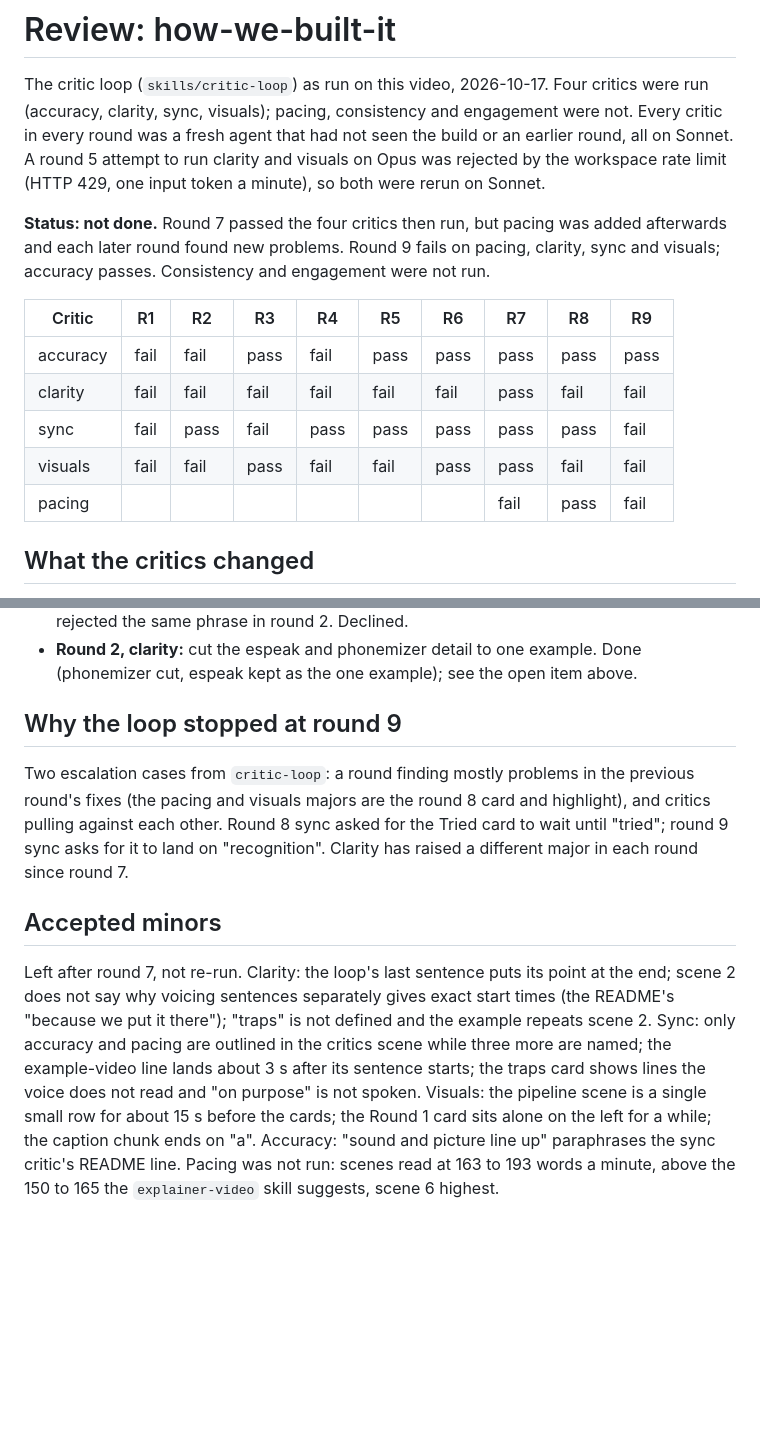
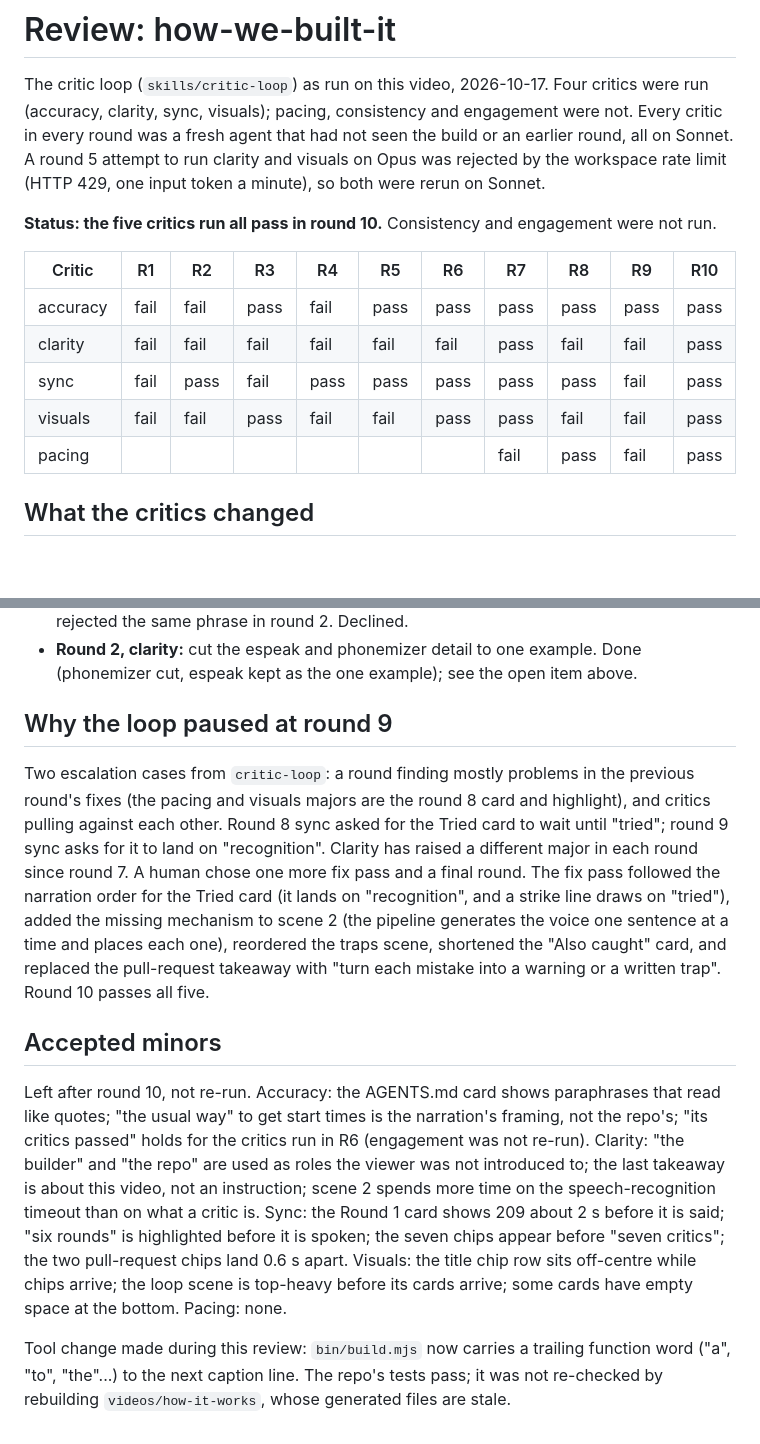
Before and after one commit to latent-variable/kokoro-explainers, a Markdown page: videos/how-we-built-it/REVIEW.md, 2 parts joined by grey strips. Rendered like a GitHub page; blank space fills up the shorter version.

Commit message:
docs: how-we-built-it passes five critics in round 10
Pacing, accuracy, clarity, sync and visuals all pass. Consistency and
engagement were not run. Accepted minors are listed in REVIEW.md.

Assisted-by: Claude claude-sonnet-5-5
Co-Authored-By: Claude Sonnet 5.5 <noreply@anthropic.com>

```diff
--- a/videos/how-we-built-it/REVIEW.md
+++ b/videos/how-we-built-it/REVIEW.md
@@ -6,15 +6,15 @@ every round was a fresh agent that had not seen the build or an earlier round, a
 round 5 attempt to run clarity and visuals on Opus was rejected by the workspace rate limit
 (HTTP 429, one input token a minute), so both were rerun on Sonnet.
 
-**Status: not done.** Round 7 passed the four critics then run, but pacing was added afterwards and each later round found new problems. Round 9 fails on pacing, clarity, sync and visuals; accuracy passes. Consistency and engagement were not run.
+**Status: the five critics run all pass in round 10.** Consistency and engagement were not run.
 
-| Critic | R1 | R2 | R3 | R4 | R5 | R6 | R7 | R8 | R9 |
-|---|---|---|---|---|---|---|---|---|---|
-| accuracy | fail | fail | pass | fail | pass | pass | pass | pass | pass |
-| clarity | fail | fail | fail | fail | fail | fail | pass | fail | fail |
-| sync | fail | pass | fail | pass | pass | pass | pass | pass | fail |
-| visuals | fail | fail | pass | fail | fail | pass | pass | fail | fail |
-| pacing | | | | | | | fail | pass | fail |
+| Critic | R1 | R2 | R3 | R4 | R5 | R6 | R7 | R8 | R9 | R10 |
+|---|---|---|---|---|---|---|---|---|---|---|
+| accuracy | fail | fail | pass | fail | pass | pass | pass | pass | pass | pass |
+| clarity | fail | fail | fail | fail | fail | fail | pass | fail | fail | pass |
+| sync | fail | pass | fail | pass | pass | pass | pass | pass | fail | pass |
+| visuals | fail | fail | pass | fail | fail | pass | pass | fail | fail | pass |
+| pacing | | | | | | | fail | pass | fail | pass |
 
 ## What the critics changed
 
@@ -66,21 +66,30 @@ video, called how it works" and states what the warning is for. Round 7 passes.
 - **Round 2, clarity:** cut the espeak and phonemizer detail to one example. Done (phonemizer cut,
   espeak kept as the one example); see the open item above.
 
-## Why the loop stopped at round 9
+## Why the loop paused at round 9
 
 Two escalation cases from `critic-loop`: a round finding mostly problems in the previous round's
 fixes (the pacing and visuals majors are the round 8 card and highlight), and critics pulling
 against each other. Round 8 sync asked for the Tried card to wait until "tried"; round 9 sync asks
 for it to land on "recognition". Clarity has raised a different major in each round since round 7.
+A human chose one more fix pass and a final round. The fix pass followed the narration order for
+the Tried card (it lands on "recognition", and a strike line draws on "tried"), added the missing
+mechanism to scene 2 (the pipeline generates the voice one sentence at a time and places each one),
+reordered the traps scene, shortened the "Also caught" card, and replaced the pull-request
+takeaway with "turn each mistake into a warning or a written trap". Round 10 passes all five.
 
 ## Accepted minors
 
-Left after round 7, not re-run. Clarity: the loop's last sentence puts its point at the end; scene 2
-does not say why voicing sentences separately gives exact start times (the README's "because we put
-it there"); "traps" is not defined and the example repeats scene 2. Sync: only accuracy and pacing
-are outlined in the critics scene while three more are named; the example-video line lands about 3 s
-after its sentence starts; the traps card shows lines the voice does not read and "on purpose" is
-not spoken. Visuals: the pipeline scene is a single small row for about 15 s before the cards; the
-Round 1 card sits alone on the left for a while; the caption chunk ends on "a". Accuracy: "sound and
-picture line up" paraphrases the sync critic's README line. Pacing was not run: scenes read at 163
-to 193 words a minute, above the 150 to 165 the `explainer-video` skill suggests, scene 6 highest.
+Left after round 10, not re-run. Accuracy: the AGENTS.md card shows paraphrases that read like
+quotes; "the usual way" to get start times is the narration's framing, not the repo's; "its critics
+passed" holds for the critics run in R6 (engagement was not re-run). Clarity: "the builder" and "the
+repo" are used as roles the viewer was not introduced to; the last takeaway is about this video, not
+an instruction; scene 2 spends more time on the speech-recognition timeout than on what a critic is.
+Sync: the Round 1 card shows 209 about 2 s before it is said; "six rounds" is highlighted before it
+is spoken; the seven chips appear before "seven critics"; the two pull-request chips land 0.6 s
+apart. Visuals: the title chip row sits off-centre while chips arrive; the loop scene is top-heavy
+before its cards arrive; some cards have empty space at the bottom. Pacing: none.
+
+Tool change made during this review: `bin/build.mjs` now carries a trailing function word ("a",
+"to", "the"...) to the next caption line. The repo's tests pass; it was not re-checked by rebuilding
+`videos/how-it-works`, whose generated files are stale.
```
